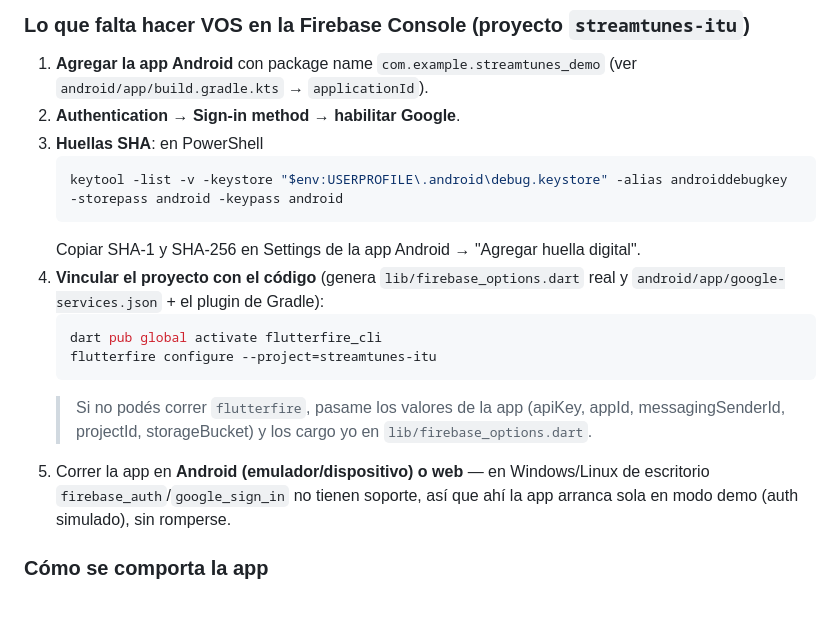
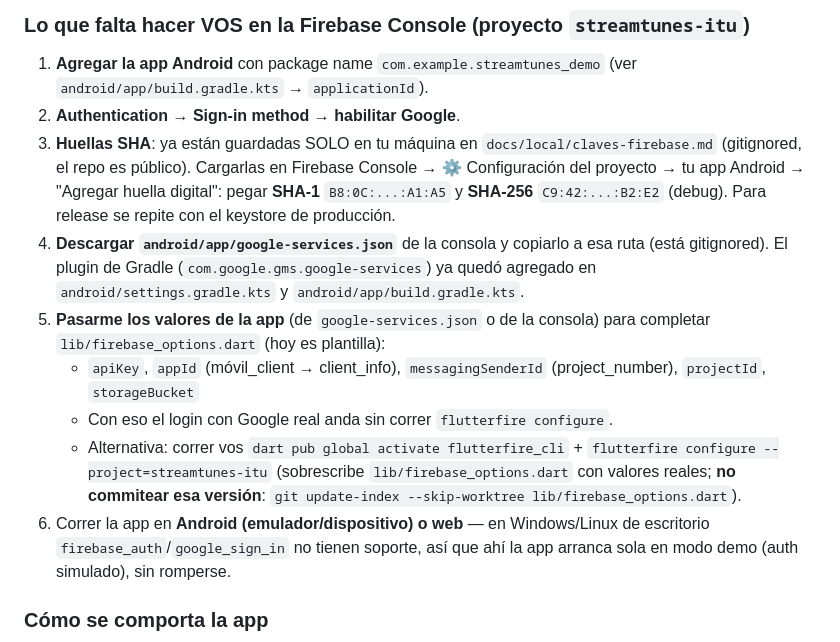
Before and after one commit to dtoconas78-web/Streamtunes, a Markdown page: docs/FIREBASE.md, the part around the change. Drawn GitHub-style; blank space fills up the shorter version.

Commit message:
docs: FIREBASE.md actualizada - claves en docs/local (gitignored), gradle google-services listo, falta cargar valores de la app

````diff
--- a/docs/FIREBASE.md
+++ b/docs/FIREBASE.md
@@ -26,21 +26,25 @@ Ya está en la rama `feature/login-registro-invitado`:
 1. **Agregar la app Android** con package name `com.example.streamtunes_demo`
    (ver `android/app/build.gradle.kts` → `applicationId`).
 2. **Authentication → Sign-in method → habilitar Google**.
-3. **Huellas SHA**: en PowerShell
-   ```powershell
-   keytool -list -v -keystore "$env:USERPROFILE\.android\debug.keystore" -alias androiddebugkey -storepass android -keypass android
-   ```
-   Copiar SHA-1 y SHA-256 en Settings de la app Android → "Agregar huella digital".
-4. **Vincular el proyecto con el código** (genera `lib/firebase_options.dart` real
-   y `android/app/google-services.json` + el plugin de Gradle):
-   ```powershell
-   dart pub global activate flutterfire_cli
-   flutterfire configure --project=streamtunes-itu
-   ```
-   > Si no podés correr `flutterfire`, pasame los valores de la app
-   > (apiKey, appId, messagingSenderId, projectId, storageBucket) y los cargo
-   > yo en `lib/firebase_options.dart`.
-5. Correr la app en **Android (emulador/dispositivo) o web** — en Windows/Linux
+3. **Huellas SHA**: ya están guardadas SOLO en tu máquina en
+   `docs/local/claves-firebase.md` (gitignored, el repo es público). Cargarlas en
+   Firebase Console → ⚙️ Configuración del proyecto → tu app Android →
+   "Agregar huella digital": pegar **SHA-1** `B8:0C:...:A1:A5` y **SHA-256**
+   `C9:42:...:B2:E2` (debug). Para release se repite con el keystore de producción.
+4. **Descargar `android/app/google-services.json`** de la consola y copiarlo a
+   esa ruta (está gitignored). El plugin de Gradle
+   (`com.google.gms.google-services`) ya quedó agregado en
+   `android/settings.gradle.kts` y `android/app/build.gradle.kts`.
+5. **Pasarme los valores de la app** (de `google-services.json` o de la consola)
+   para completar `lib/firebase_options.dart` (hoy es plantilla):
+   - `apiKey`, `appId` (móvil_client → client_info), `messagingSenderId`
+     (project_number), `projectId`, `storageBucket`
+   - Con eso el login con Google real anda sin correr `flutterfire configure`.
+   - Alternativa: correr vos `dart pub global activate flutterfire_cli` +
+     `flutterfire configure --project=streamtunes-itu` (sobrescribe
+     `lib/firebase_options.dart` con valores reales; **no commitear esa versión**:
+     `git update-index --skip-worktree lib/firebase_options.dart`).
+6. Correr la app en **Android (emulador/dispositivo) o web** — en Windows/Linux
    de escritorio `firebase_auth`/`google_sign_in` no tienen soporte, así que ahí
    la app arranca sola en modo demo (auth simulado), sin romperse.
 
````
